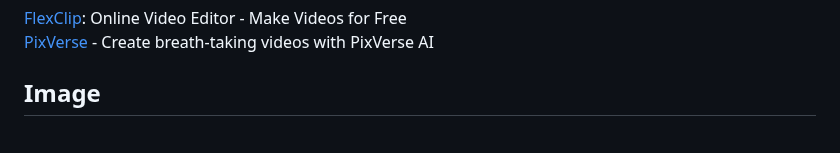
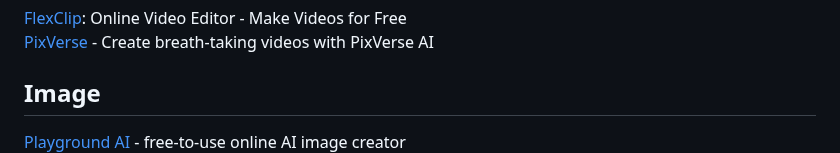
Before and after one commit to JacobHsu/tools, a Markdown page: docs/ai.md, the part around the change. Rendered like a GitHub page.

```diff
--- a/docs/ai.md
+++ b/docs/ai.md
@@ -45,6 +45,7 @@
 
 ## Image
 
+[Playground AI](https://playground.com/create) - free-to-use online AI image creator
 [IMAGE TO PROMPT](https://animegenius.live3d.io/features/image-to-prompt) Extract Text Prompts From Images
 [CLIP Interrogator](https://huggingface.co/spaces/fffiloni/CLIP-Interrogator-2)  figure out what a good prompt
 [Bing 圖像建立器](https://www.bing.com/images/create) 微軟官方的 AI 文生圖服務
```
